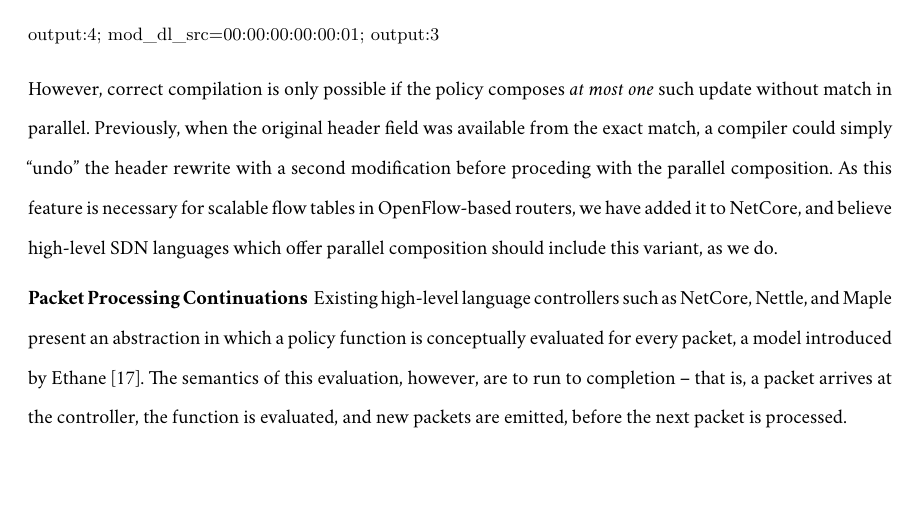
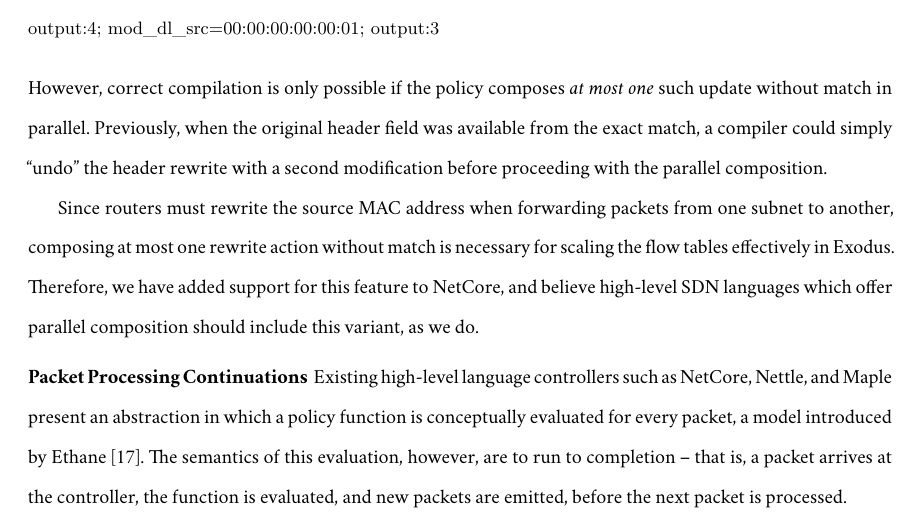
Before and after one commit to adferguson/dissertation, a LaTeX thesis (final/ferguson-dissertation.tex, which reads final/exodus.tex): part of page 77 of 98, cut so that both start at the same text, the shorter picture padded with empty space. Compiled offline with XeLaTeX; a missing font is replaced by an installed copy or a similar font.

Commit message:
rework text to make clear; final comment from Rodrigo

```diff
--- a/final/exodus.tex
+++ b/final/exodus.tex
@@ -1148,9 +1148,12 @@ output:4; mod_dl_src=00:00:00:00:00:01; output:3
 However, correct compilation is only possible if the policy composes
 \emph{at most one} such update without match in parallel. Previously, when the original
 header field was available from the exact match, a compiler could simply
-``undo'' the header rewrite with a second modification before proceding with the parallel composition.
-As this feature is necessary for scalable flow tables in OpenFlow-based routers,
-we have added it to NetCore, and believe
+``undo'' the header rewrite with a second modification before proceeding with the parallel composition.
+
+Since routers must rewrite the source MAC address when forwarding packets
+from one subnet to another, composing at most one rewrite action without match
+is necessary for scaling the flow tables effectively in Exodus.
+Therefore, we have added support for this feature to NetCore, and believe
 high-level SDN languages which offer parallel composition should include this
 variant, as we do.
 
```
